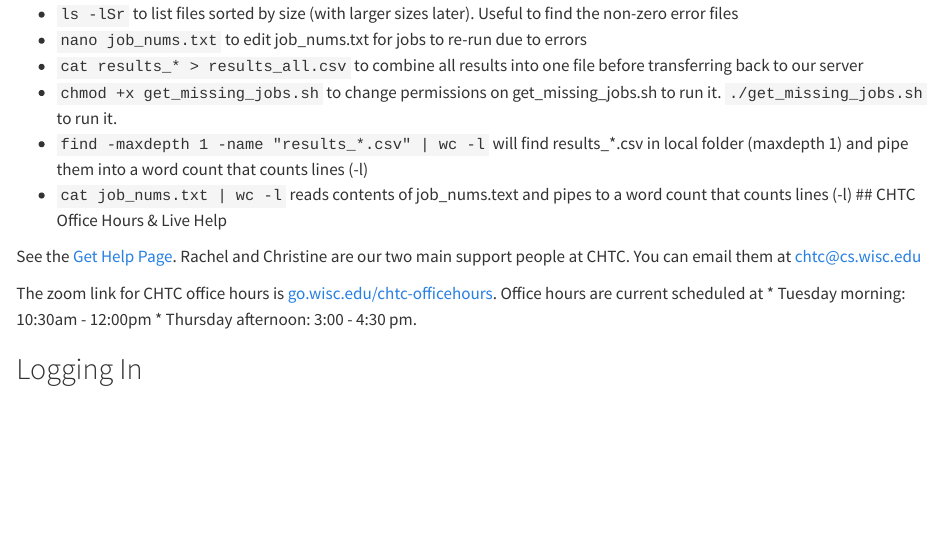
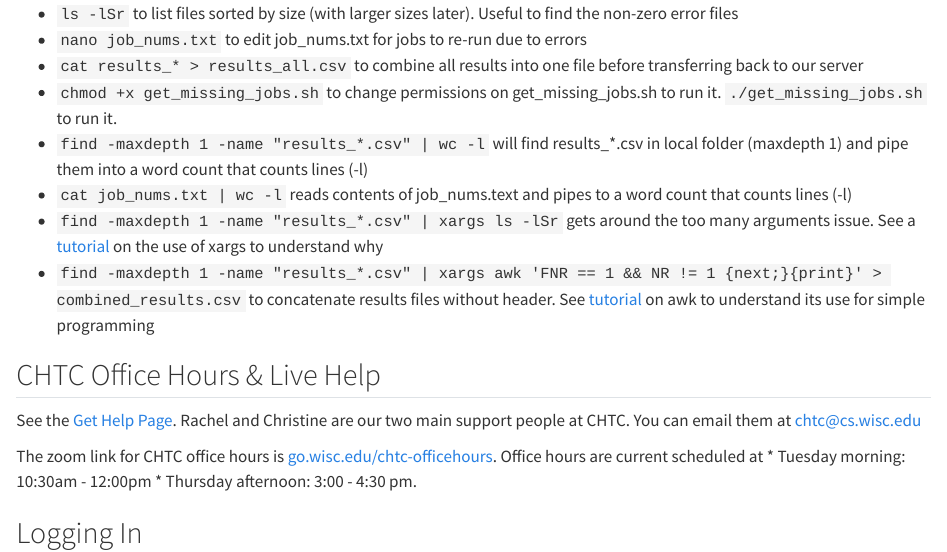
Before and after one commit to jjcurtin/docs_arc, a Quarto document (chtc.qmd): the page in a window 1100 px wide, from 510 px down. Rendered offline with R 4.5, knitr and Pandoc in place of Quarto, with nearby package versions.

Commit message:
Update chtc.qmd

```diff
--- a/chtc.qmd
+++ b/chtc.qmd
@@ -19,6 +19,10 @@
 * `chmod +x get_missing_jobs.sh` to change permissions on get_missing_jobs.sh to run it.  `./get_missing_jobs.sh` to run it.
 * `find -maxdepth 1 -name "results_*.csv" | wc -l` will find results_*.csv in local folder (maxdepth 1) and pipe them into a word count that counts lines (-l)
 * `cat job_nums.txt | wc -l` reads contents of job_nums.text and pipes to a word count that counts lines (-l)
+* `find -maxdepth 1 -name "results_*.csv" | xargs ls -lSr` gets around the too many arguments issue.  See a [tutorial](https://shapeshed.com/unix-xargs/) on the use of xargs to understand why
+* `find -maxdepth 1 -name "results_*.csv" | xargs awk 'FNR == 1 && NR != 1 {next;}{print}' > combined_results.csv` to concatenate results files without header.  See [tutorial](https://linuxhandbook.com/awk-command-tutorial/) on awk to understand its use for simple programming
+
+
 ## CHTC Office Hours & Live Help
 
 See the [Get Help Page](https://chtc.cs.wisc.edu/uw-research-computing/get-help.html).  Rachel and Christine are our two main support people at CHTC.  You can email them at chtc@cs.wisc.edu
```
